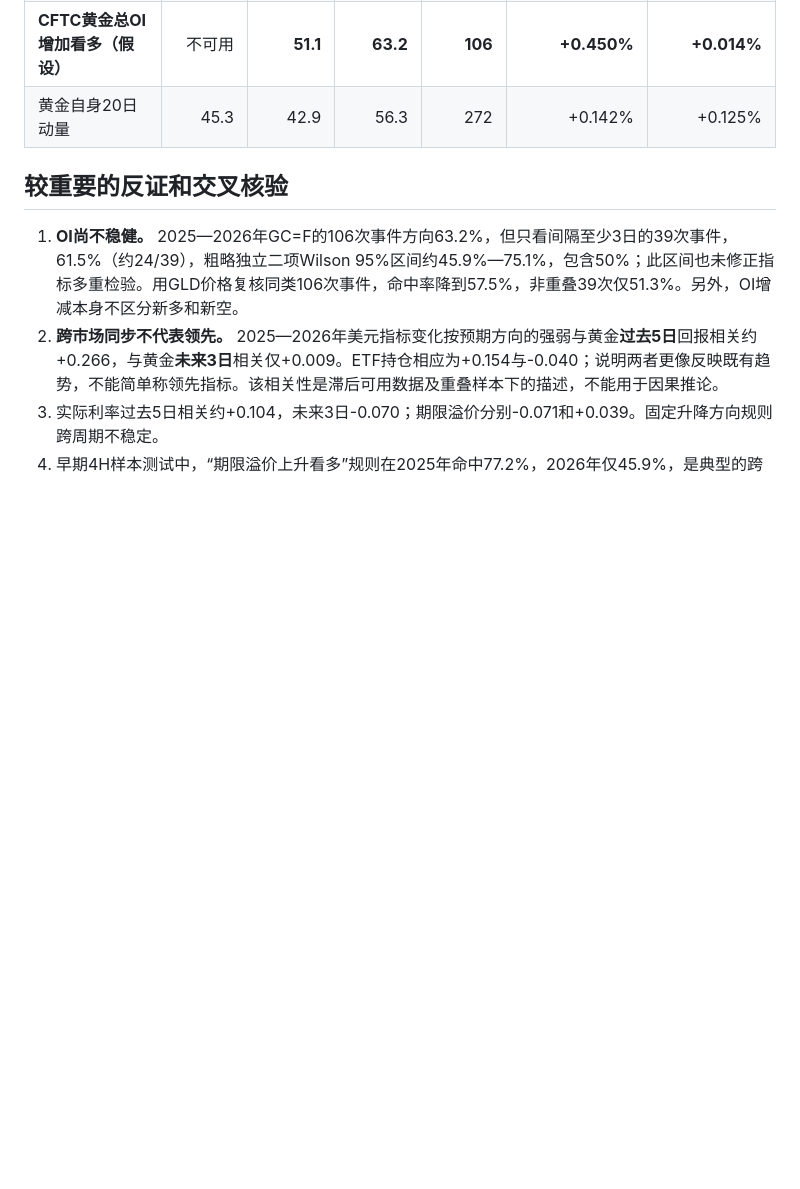
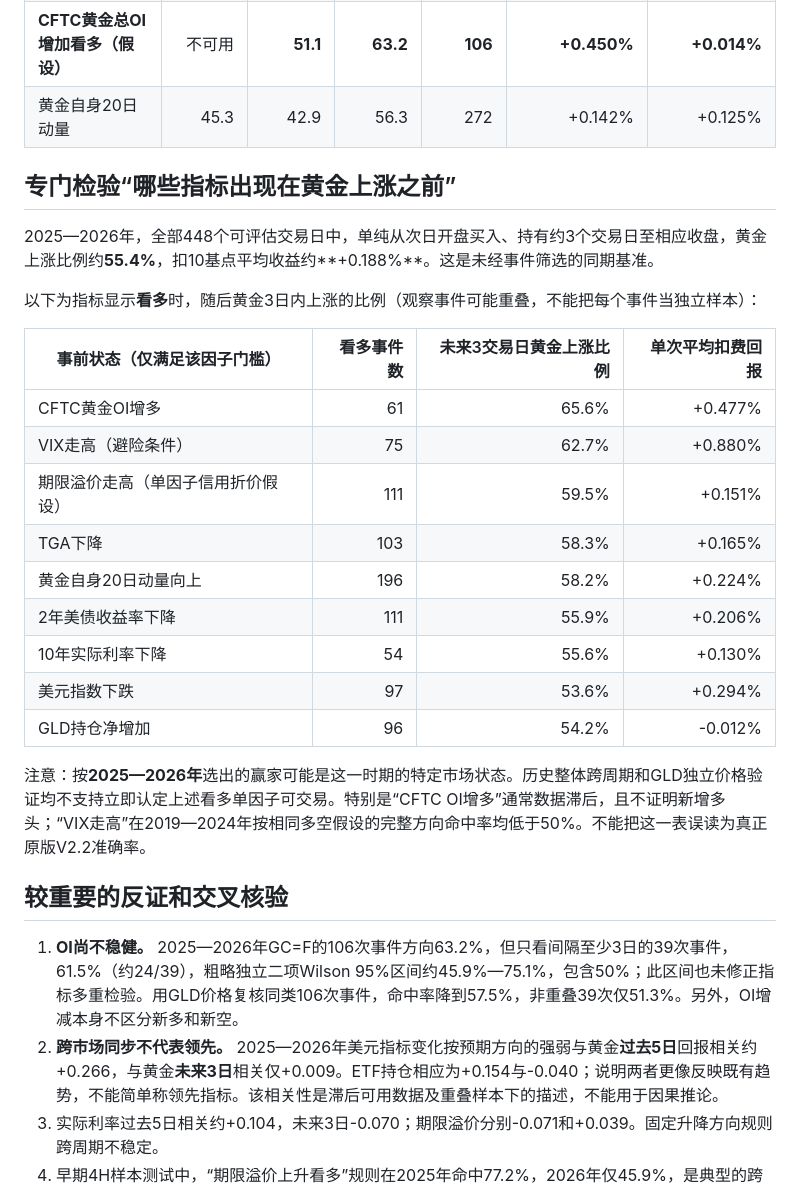
Before and after one commit to 888Wanglei888/gold-v22-monitor, a Markdown page: research-data/GOLD_LEADING_INDICATORS_AUDIT_2019_2026.md, the part around the change. GitHub-like rendering; blank space fills up the shorter version.

Commit message:
Add gold-rally-only pre-signal rates with unconditional market base rate

```diff
--- a/research-data/GOLD_LEADING_INDICATORS_AUDIT_2019_2026.md
+++ b/research-data/GOLD_LEADING_INDICATORS_AUDIT_2019_2026.md
@@ -29,6 +29,26 @@
 | **CFTC黄金总OI增加看多（假设）** | 不可用 | **51.1** | **63.2** | **106** | **+0.450%** | **+0.014%** |
 | 黄金自身20日动量 | 45.3 | 42.9 | 56.3 | 272 | +0.142% | +0.125% |
 
+## 专门检验“哪些指标出现在黄金上涨之前”
+
+2025—2026年，全部448个可评估交易日中，单纯从次日开盘买入、持有约3个交易日至相应收盘，黄金上涨比例约**55.4%**，扣10基点平均收益约**+0.188%**。这是未经事件筛选的同期基准。
+
+以下为指标显示**看多**时，随后黄金3日内上涨的比例（观察事件可能重叠，不能把每个事件当独立样本）：
+
+| 事前状态（仅满足该因子门槛） | 看多事件数 | 未来3交易日黄金上涨比例 | 单次平均扣费回报 |
+|---|---:|---:|---:|
+| CFTC黄金OI增多 | 61 | 65.6% | +0.477% |
+| VIX走高（避险条件） | 75 | 62.7% | +0.880% |
+| 期限溢价走高（单因子信用折价假设） | 111 | 59.5% | +0.151% |
+| TGA下降 | 103 | 58.3% | +0.165% |
+| 黄金自身20日动量向上 | 196 | 58.2% | +0.224% |
+| 2年美债收益率下降 | 111 | 55.9% | +0.206% |
+| 10年实际利率下降 | 54 | 55.6% | +0.130% |
+| 美元指数下跌 | 97 | 53.6% | +0.294% |
+| GLD持仓净增加 | 96 | 54.2% | -0.012% |
+
+注意：按**2025—2026年**选出的赢家可能是这一时期的特定市场状态。历史整体跨周期和GLD独立价格验证均不支持立即认定上述看多单因子可交易。特别是“CFTC OI增多”通常数据滞后，且不证明新增多头；“VIX走高”在2019—2024年按相同多空假设的完整方向命中率均低于50%。不能把这一表误读为真正原版V2.2准确率。
+
 ## 较重要的反证和交叉核验
 
 1. **OI尚不稳健。** 2025—2026年GC=F的106次事件方向63.2%，但只看间隔至少3日的39次事件，61.5%（约24/39），粗略独立二项Wilson 95%区间约45.9%—75.1%，包含50%；此区间也未修正指标多重检验。用GLD价格复核同类106次事件，命中率降到57.5%，非重叠39次仅51.3%。另外，OI增减本身不区分新多和新空。
```
